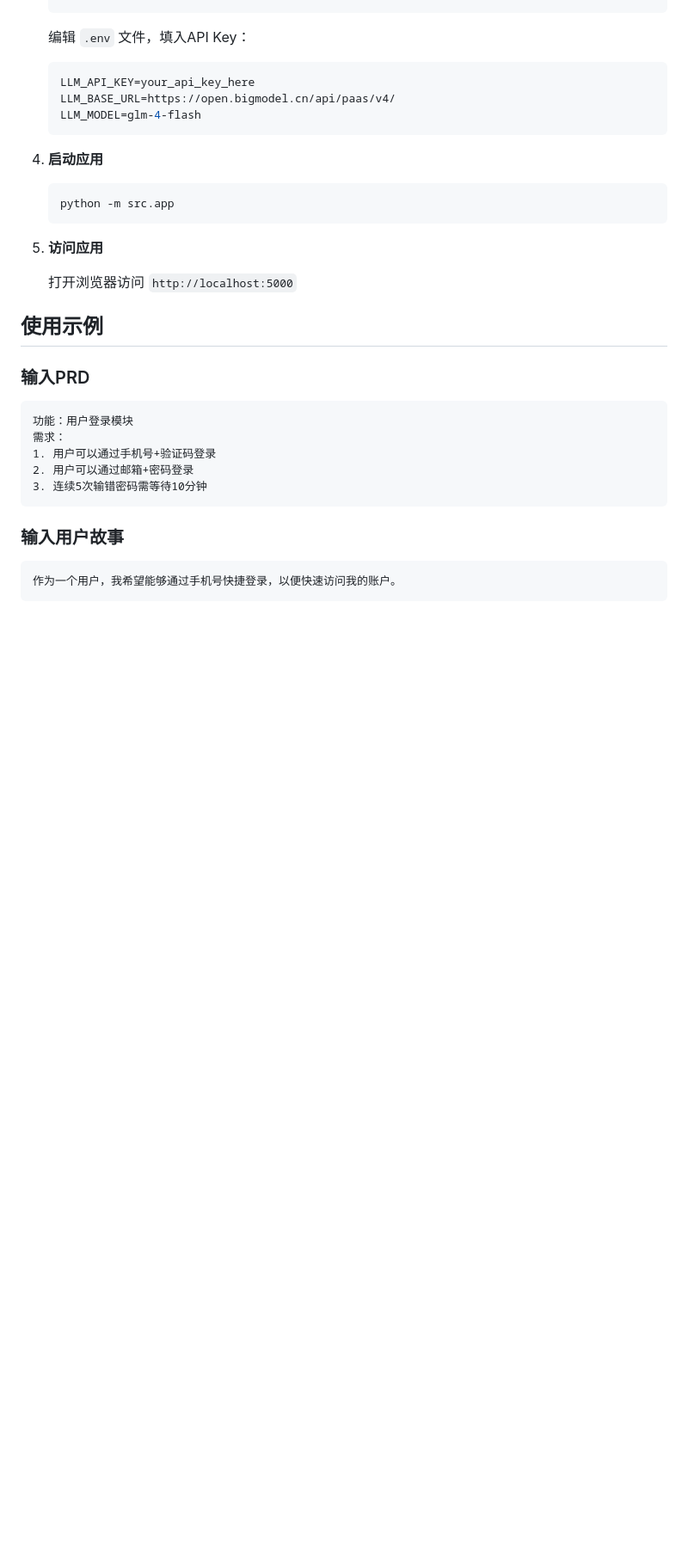
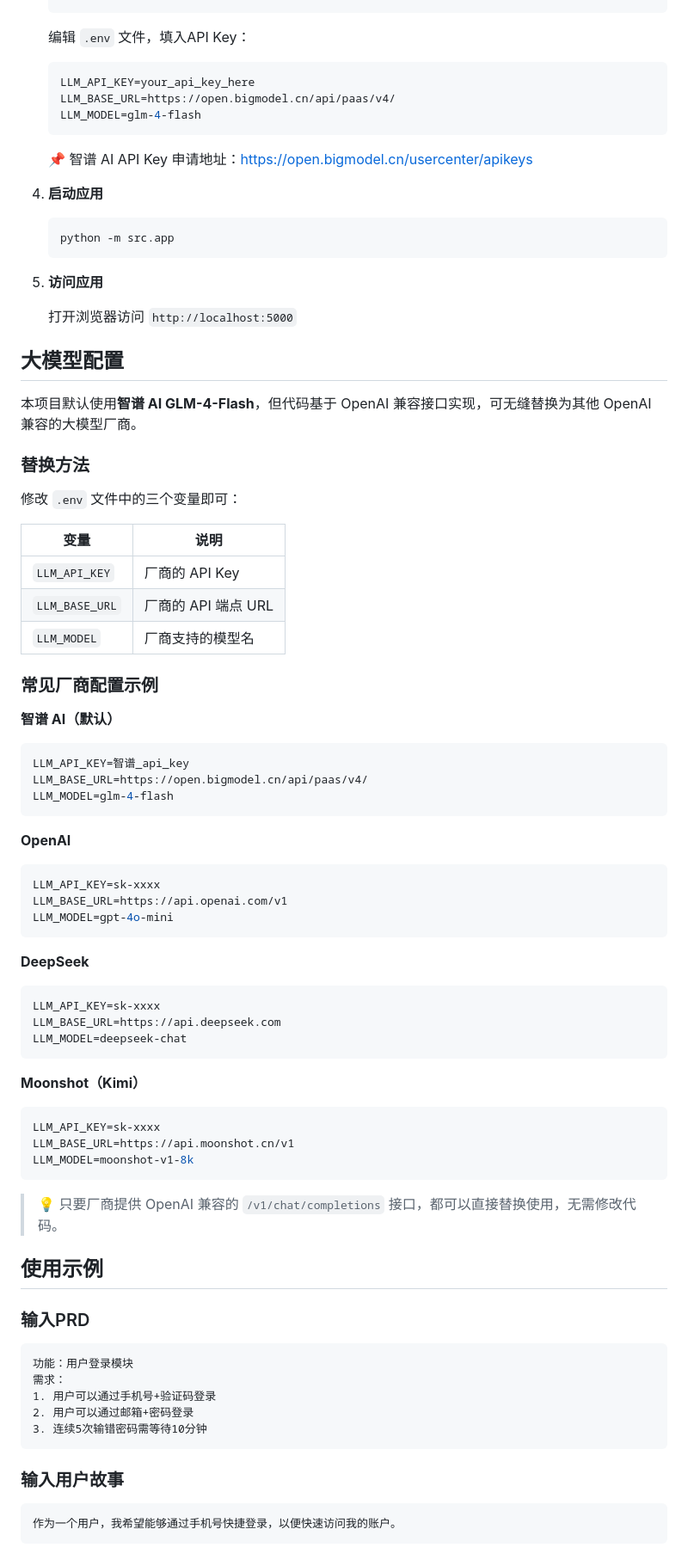
Before and after one commit to Hiirag1/prd-to-testcase, a Markdown page: README.md, the part around the change. Shown at 86% size. Drawn GitHub-style; blank space fills up the shorter version.

````diff
--- a/README.md
+++ b/README.md
@@ -78,6 +78,8 @@ response = self.client.chat.completions.create(
    LLM_MODEL=glm-4-flash
    ```
 
+   📌 智谱 AI API Key 申请地址：https://open.bigmodel.cn/usercenter/apikeys
+
 4. **启动应用**
 
    ```bash
@@ -87,6 +89,56 @@ response = self.client.chat.completions.create(
 5. **访问应用**
 
    打开浏览器访问 `http://localhost:5000`
+
+## 大模型配置
+
+本项目默认使用**智谱 AI GLM-4-Flash**，但代码基于 OpenAI 兼容接口实现，可无缝替换为其他 OpenAI 兼容的大模型厂商。
+
+### 替换方法
+
+修改 `.env` 文件中的三个变量即可：
+
+| 变量 | 说明 |
+|---|---|
+| `LLM_API_KEY` | 厂商的 API Key |
+| `LLM_BASE_URL` | 厂商的 API 端点 URL |
+| `LLM_MODEL` | 厂商支持的模型名 |
+
+### 常见厂商配置示例
+
+**智谱 AI（默认）**
+
+```env
+LLM_API_KEY=智谱_api_key
+LLM_BASE_URL=https://open.bigmodel.cn/api/paas/v4/
+LLM_MODEL=glm-4-flash
+```
+
+**OpenAI**
+
+```env
+LLM_API_KEY=sk-xxxx
+LLM_BASE_URL=https://api.openai.com/v1
+LLM_MODEL=gpt-4o-mini
+```
+
+**DeepSeek**
+
+```env
+LLM_API_KEY=sk-xxxx
+LLM_BASE_URL=https://api.deepseek.com
+LLM_MODEL=deepseek-chat
+```
+
+**Moonshot（Kimi）**
+
+```env
+LLM_API_KEY=sk-xxxx
+LLM_BASE_URL=https://api.moonshot.cn/v1
+LLM_MODEL=moonshot-v1-8k
+```
+
+> 💡 只要厂商提供 OpenAI 兼容的 `/v1/chat/completions` 接口，都可以直接替换使用，无需修改代码。
 
 ## 使用示例
 
````
